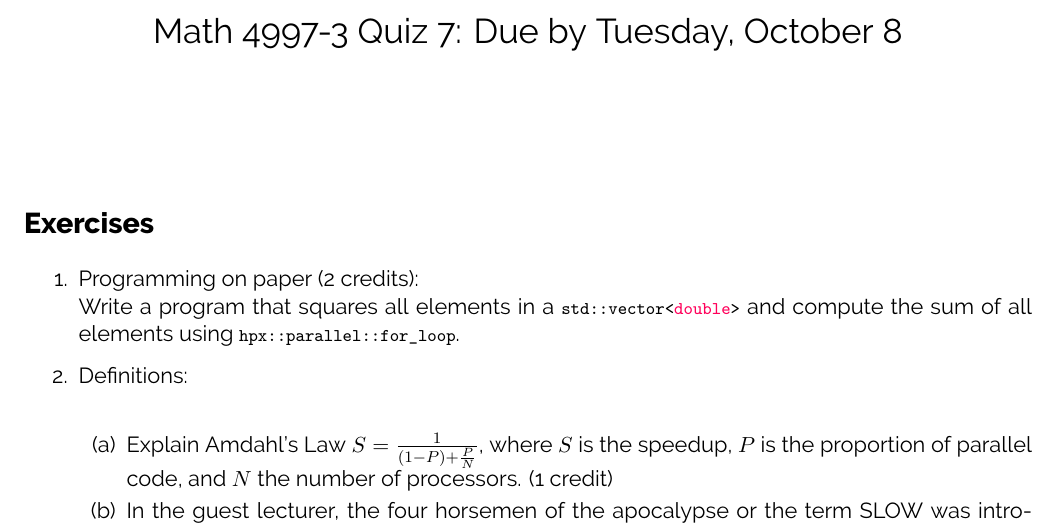
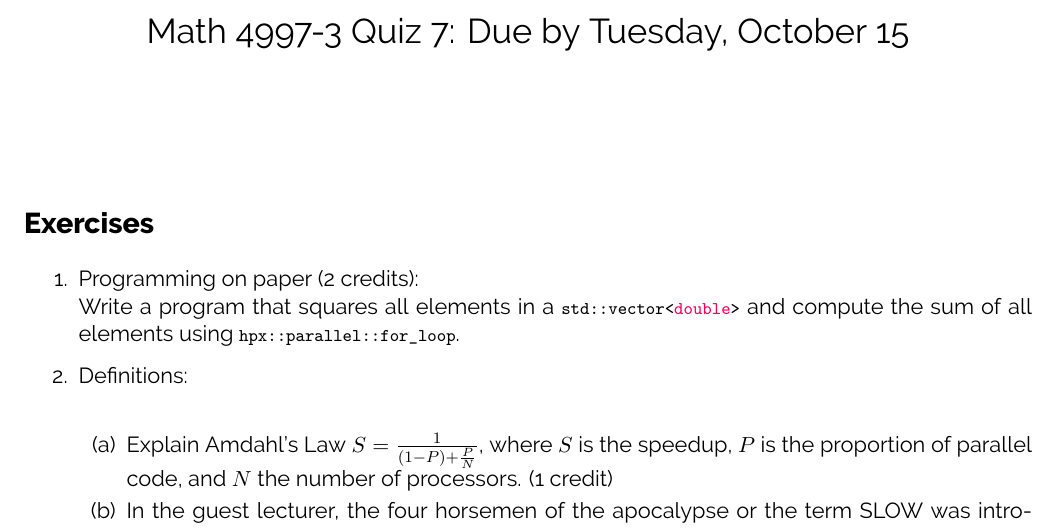
Before and after one commit to diehlpkteaching/ParallelComputationMathExercise, a LaTeX problem sheet (exercise7.tex): part of page 1 of 2, cut so that both start at the same text. Compiled offline with XeLaTeX.

Commit message:
Update due date on exercise 7

```diff
--- a/exercise7.tex
+++ b/exercise7.tex
@@ -39,7 +39,7 @@
 
 % ========== Edit your name here
 %\author{Your Name}
-\title{\coursename~Quiz 7: Due by Tuesday, October 8}
+\title{\coursename~Quiz 7: Due by Tuesday, October 15}
 \date{}
 \maketitle
 
```
